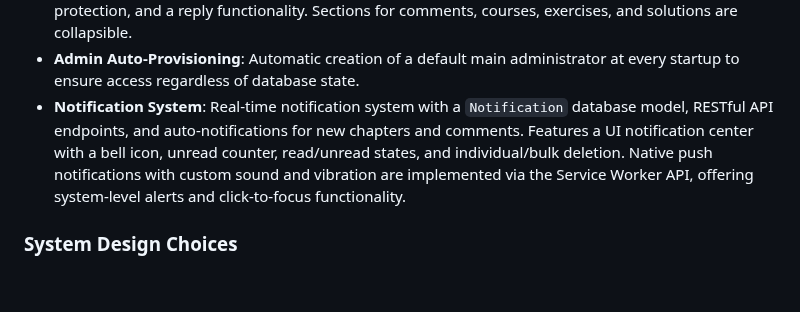
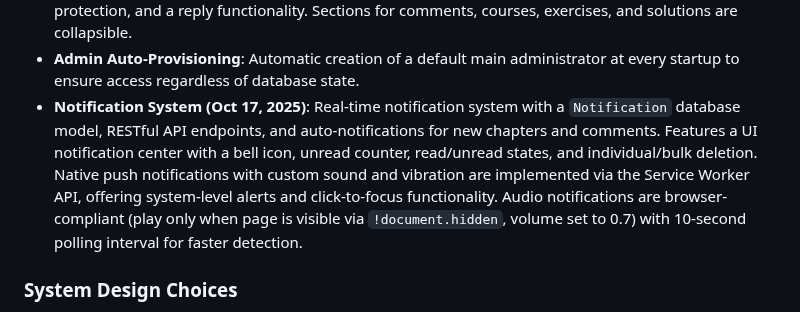
Before and after one commit to maodok595-ai/Etude-line, a Markdown page: replit.md, the part around the change. Rendered like a GitHub page; blank space fills up the shorter version.

Commit message:
Adapt notifications to browser regulations to prevent blocking
Update the notification system to comply with browser policies for background audio playback and implement polling for timely detection.

Replit-Commit-Author: Agent
Replit-Commit-Session-Id: 27110a0c-7d02-4510-80bb-4e069bc75064
Replit-Commit-Checkpoint-Type: full_checkpoint
Replit-Commit-Screenshot-Url: https://storage.googleapis.com/screenshot-production-us-central1/f526f011-5bd7-4628-a55e-aa50c224ca52/27110a0c-7d02-4510-80bb-4e069bc75064/DaJN5Ha

```diff
--- a/replit.md
+++ b/replit.md
@@ -33,7 +33,7 @@ The application uses a server-side rendered architecture with Jinja2 templates,
 - **Progressive Web App (PWA)**: Full PWA implementation with a web app manifest, service worker for intelligent caching (cache-first for static, network-first for dynamic), offline fallback page, and PWA/iOS meta tags, enabling installation and offline functionality.
 - **Interactive Comment System**: Real-time commenting feature with a `Commentaire` database model, RESTful API endpoints, permission-based deletion, visual differentiation for professors/students, XSS protection, and a reply functionality. Sections for comments, courses, exercises, and solutions are collapsible.
 - **Admin Auto-Provisioning**: Automatic creation of a default main administrator at every startup to ensure access regardless of database state.
-- **Notification System**: Real-time notification system with a `Notification` database model, RESTful API endpoints, and auto-notifications for new chapters and comments. Features a UI notification center with a bell icon, unread counter, read/unread states, and individual/bulk deletion. Native push notifications with custom sound and vibration are implemented via the Service Worker API, offering system-level alerts and click-to-focus functionality.
+- **Notification System (Oct 17, 2025)**: Real-time notification system with a `Notification` database model, RESTful API endpoints, and auto-notifications for new chapters and comments. Features a UI notification center with a bell icon, unread counter, read/unread states, and individual/bulk deletion. Native push notifications with custom sound and vibration are implemented via the Service Worker API, offering system-level alerts and click-to-focus functionality. Audio notifications are browser-compliant (play only when page is visible via `!document.hidden`, volume set to 0.7) with 10-second polling interval for faster detection.
 
 ### System Design Choices
 - **Monolithic Architecture**: Built on FastAPI, handling all backend logic, database interactions, and API endpoints.
```
